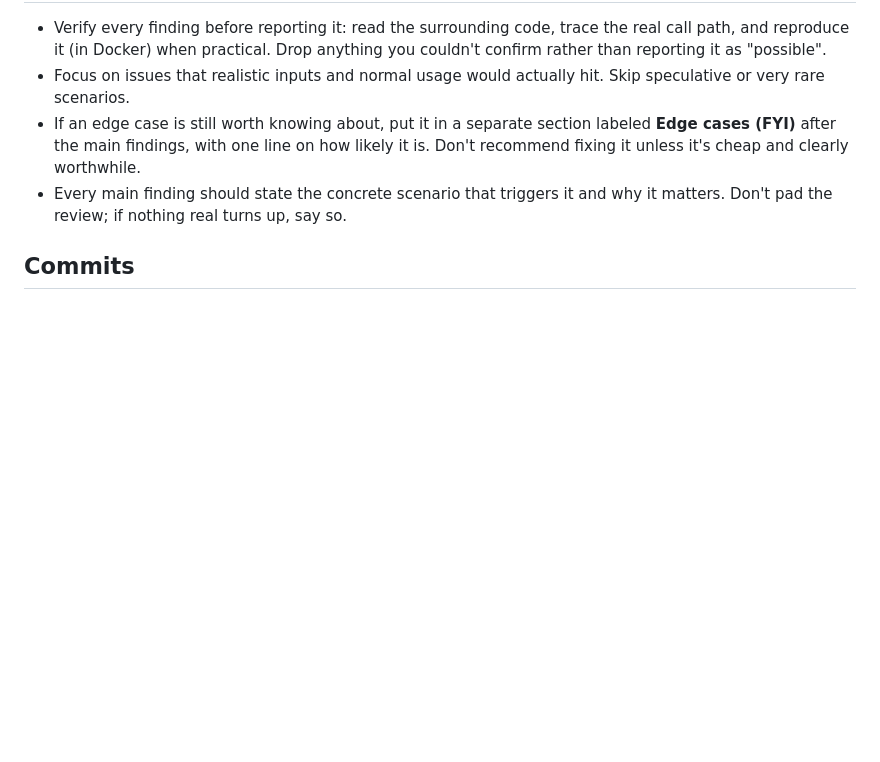
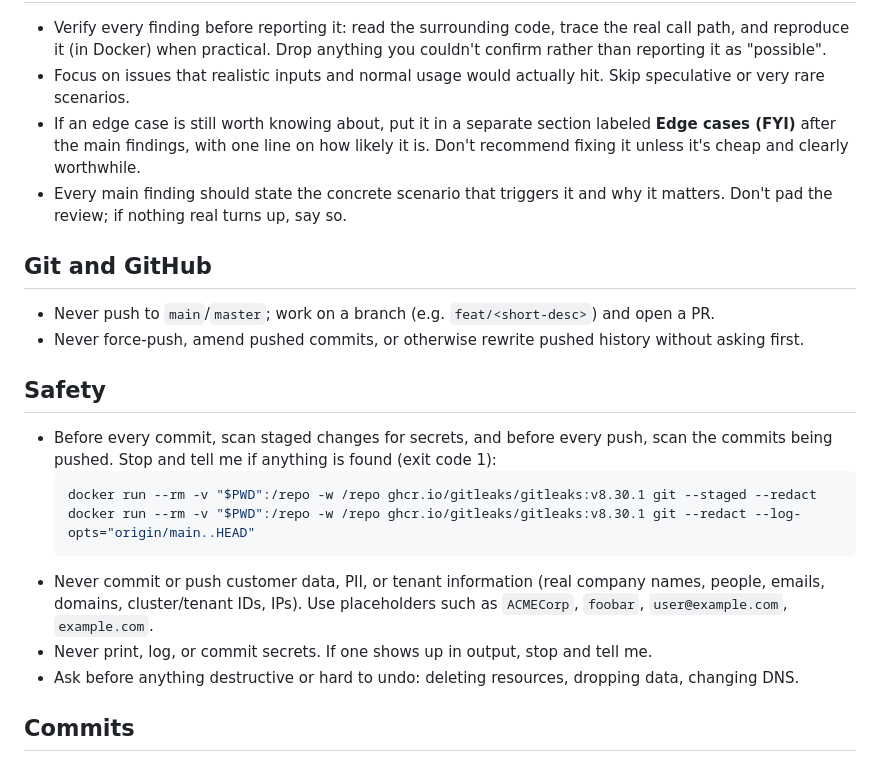
Before and after one commit to venkatamutyala/dotfiles, a Markdown page: claude/CLAUDE.md, the part around the change. GitHub-like rendering; blank space fills up the shorter version.

Commit message:
feat(claude): add git, secret-scan, and data-safety rules to global CLAUDE.md
- branch + PR only; no force-push or rewriting pushed history without asking
- gitleaks (Docker, pinned v8.30.1) scan of staged changes before commit and
  of outgoing commits before push
- no customer data, PII, or tenant info; use placeholders like ACMECorp/foobar

Co-Authored-By: Claude Opus 5.5 <noreply@anthropic.com>

````diff
--- a/claude/CLAUDE.md
+++ b/claude/CLAUDE.md
@@ -58,6 +58,28 @@ not in `~/.claude/` — the installer overwrites this file.
 - Every main finding should state the concrete scenario that triggers it and why it
   matters. Don't pad the review; if nothing real turns up, say so.
 
+## Git and GitHub
+
+- Never push to `main`/`master`; work on a branch (e.g. `feat/<short-desc>`) and open
+  a PR.
+- Never force-push, amend pushed commits, or otherwise rewrite pushed history without
+  asking first.
+
+## Safety
+
+- Before every commit, scan staged changes for secrets, and before every push, scan the
+  commits being pushed. Stop and tell me if anything is found (exit code 1):
+  ```bash
+  docker run --rm -v "$PWD":/repo -w /repo ghcr.io/gitleaks/gitleaks:v8.30.1 git --staged --redact
+  docker run --rm -v "$PWD":/repo -w /repo ghcr.io/gitleaks/gitleaks:v8.30.1 git --redact --log-opts="origin/main..HEAD"
+  ```
+- Never commit or push customer data, PII, or tenant information (real company names,
+  people, emails, domains, cluster/tenant IDs, IPs). Use placeholders such as
+  `ACMECorp`, `foobar`, `user@example.com`, `example.com`.
+- Never print, log, or commit secrets. If one shows up in output, stop and tell me.
+- Ask before anything destructive or hard to undo: deleting resources, dropping data,
+  changing DNS.
+
 ## Commits
 
 - Use Conventional Commits: `type(scope): summary`, e.g. `feat(installer): …`,
````
Also changed, not shown: docs/architecture.md (+1 -0 lines).
